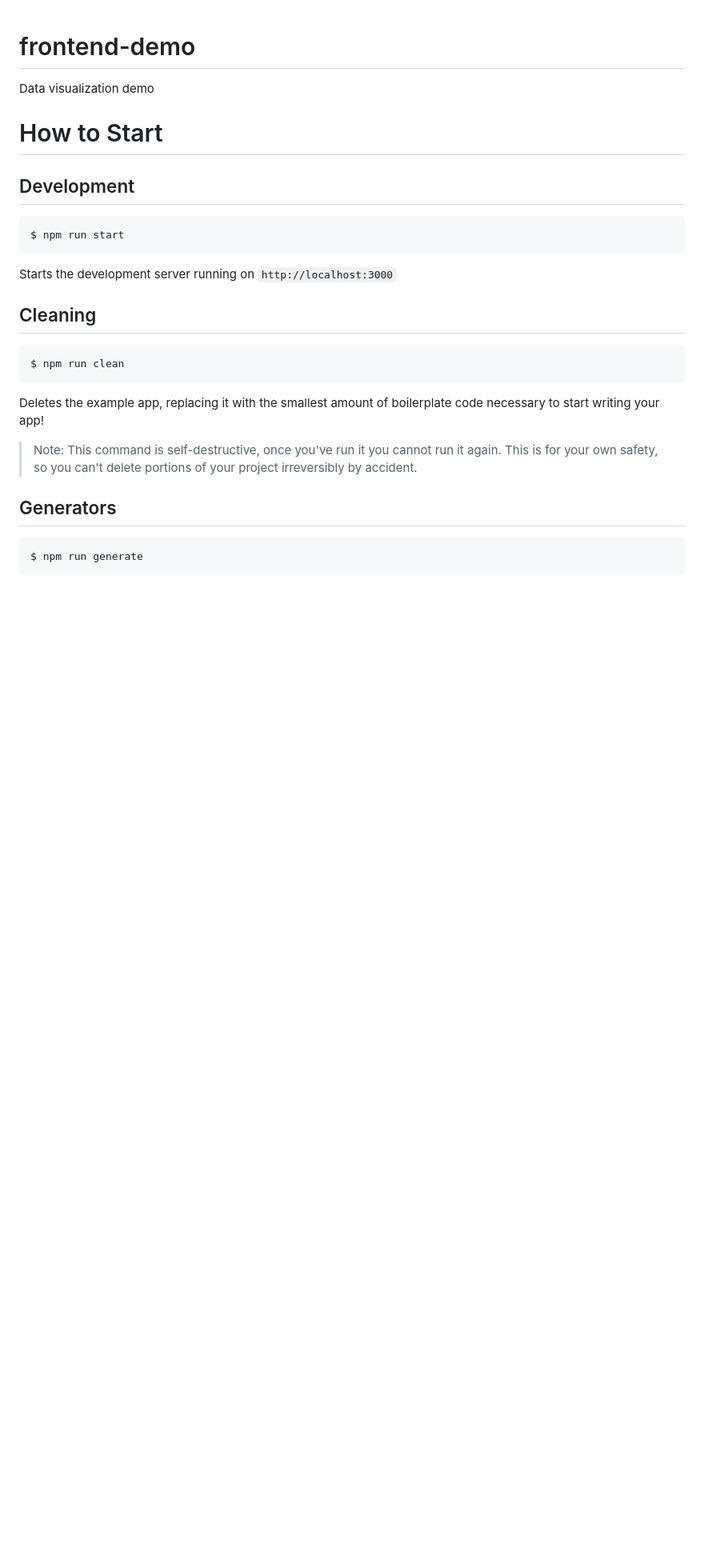
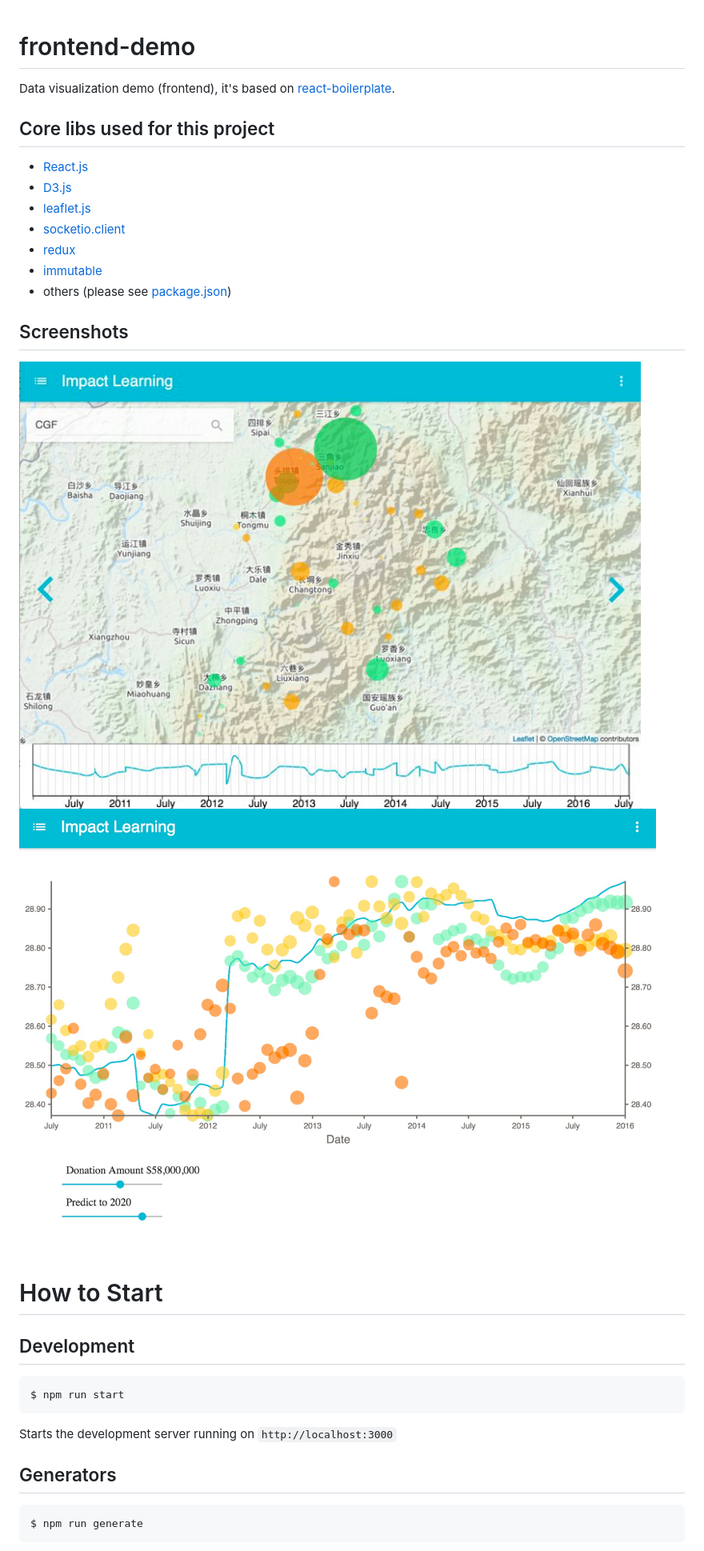
Before and after one commit to impact-learning/frontend-demo, a Markdown page: README.md, the part around the change. Shown: that part at 80% size. Drawn GitHub-style; pictures changed too: IMG_5742.jpg (added), IMG_5743.jpg (added); blank space fills up the shorter version.

````diff
--- a/README.md
+++ b/README.md
@@ -1,5 +1,21 @@
 # frontend-demo
-Data visualization demo
+Data visualization demo (frontend), it's based on [react-boilerplate](https://github.com/mxstbr/react-boilerplate).
+
+## Core libs used for this project
+
++ [React.js](https://facebook.github.io/react/)
++ [D3.js](https://d3js.org/)
++ [leaflet.js](http://leafletjs.com/)
++ [socketio.client](https://github.com/socketio/socket.io)
++ [redux](https://github.com/reactjs/redux)
++ [immutable](https://github.com/facebook/immutable-js)
++ others (please see [package.json](package.json))
+
+
+## Screenshots
+
+![Impact Map](IMG_5742.jpg)
+![Prediction](IMG_5743.jpg)
 
 # How to Start
 
@@ -10,19 +26,6 @@ $ npm run start
 ```
 
 Starts the development server running on `http://localhost:3000`
-
-## Cleaning
-
-```Shell
-$ npm run clean
-```
-
-Deletes the example app, replacing it with the smallest amount of boilerplate
-code necessary to start writing your app!
-
-> Note: This command is self-destructive, once you've run it you cannot run it
-again. This is for your own safety, so you can't delete portions of your project
-irreversibly by accident.
 
 ## Generators
 
````
